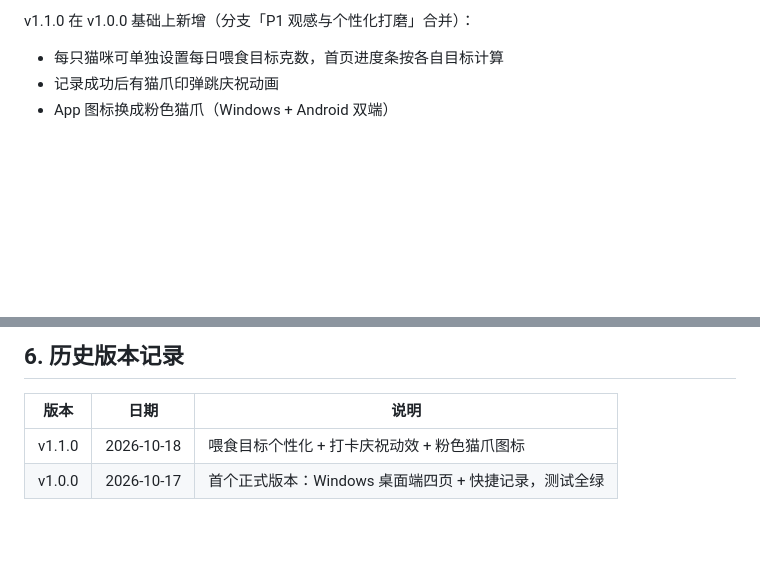
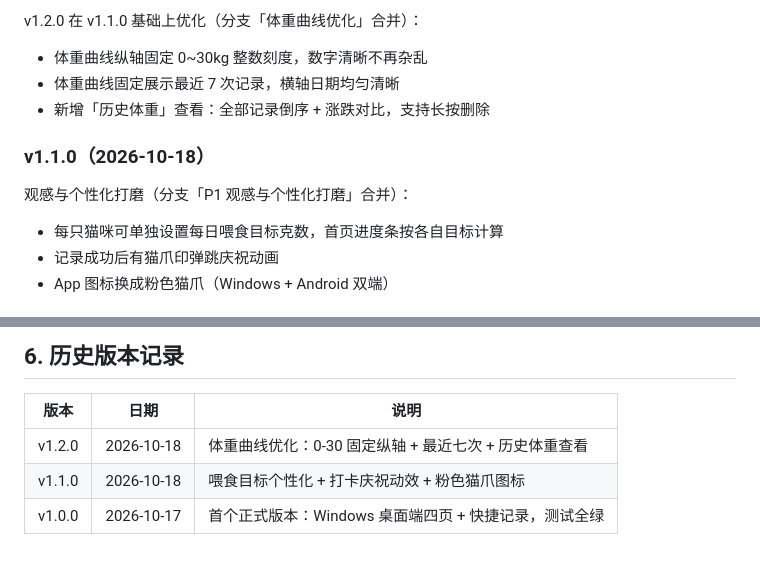
Before and after one commit to lvliang666666/ecat, a Markdown page: VERSIONING.md, 2 parts joined by grey strips. Drawn GitHub-style; blank space fills up the shorter version.

Commit message:
docs: 记录 v1.2.0 版本变更清单

```diff
--- a/VERSIONING.md
+++ b/VERSIONING.md
@@ -9,5 +9,13 @@
 
-v1.1.0 在 v1.0.0 基础上新增（分支「P1 观感与个性化打磨」合并）：
+v1.2.0 在 v1.1.0 基础上优化（分支「体重曲线优化」合并）：
+
+- 体重曲线纵轴固定 0~30kg 整数刻度，数字清晰不再杂乱
+- 体重曲线固定展示最近 7 次记录，横轴日期均匀清晰
+- 新增「历史体重」查看：全部记录倒序 + 涨跌对比，支持长按删除
+
+### v1.1.0（2026-10-18）
+
+观感与个性化打磨（分支「P1 观感与个性化打磨」合并）：
 
 - 每只猫咪可单独设置每日喂食目标克数，首页进度条按各自目标计算
 - 记录成功后有猫爪印弹跳庆祝动画
@@ -84,5 +92,6 @@ Tag 命名：`v<版本号>`，打在 release 提交上。
 
 | 版本 | 日期 | 说明 |
 |------|------|------|
+| v1.2.0 | 2026-10-18 | 体重曲线优化：0-30 固定纵轴 + 最近七次 + 历史体重查看 |
 | v1.1.0 | 2026-10-18 | 喂食目标个性化 + 打卡庆祝动效 + 粉色猫爪图标 |
 | v1.0.0 | 2026-10-17 | 首个正式版本：Windows 桌面端四页 + 快捷记录，测试全绿 |
```
Also changed, not shown: other parts of VERSIONING.md (+1 -1 lines).
